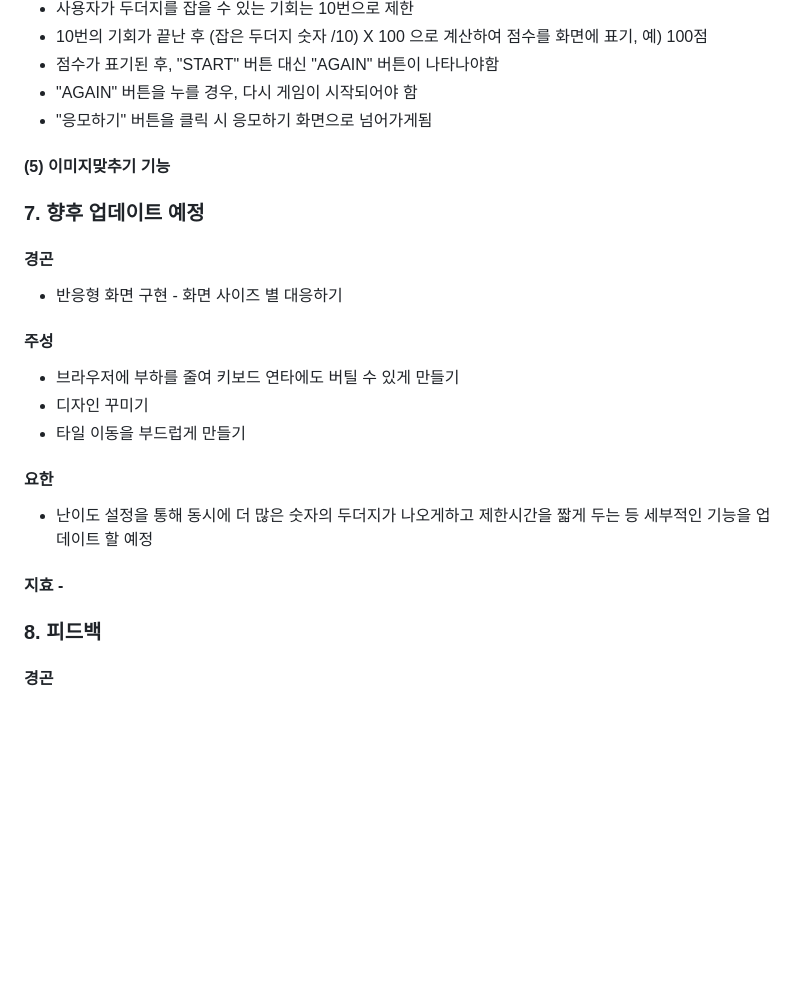
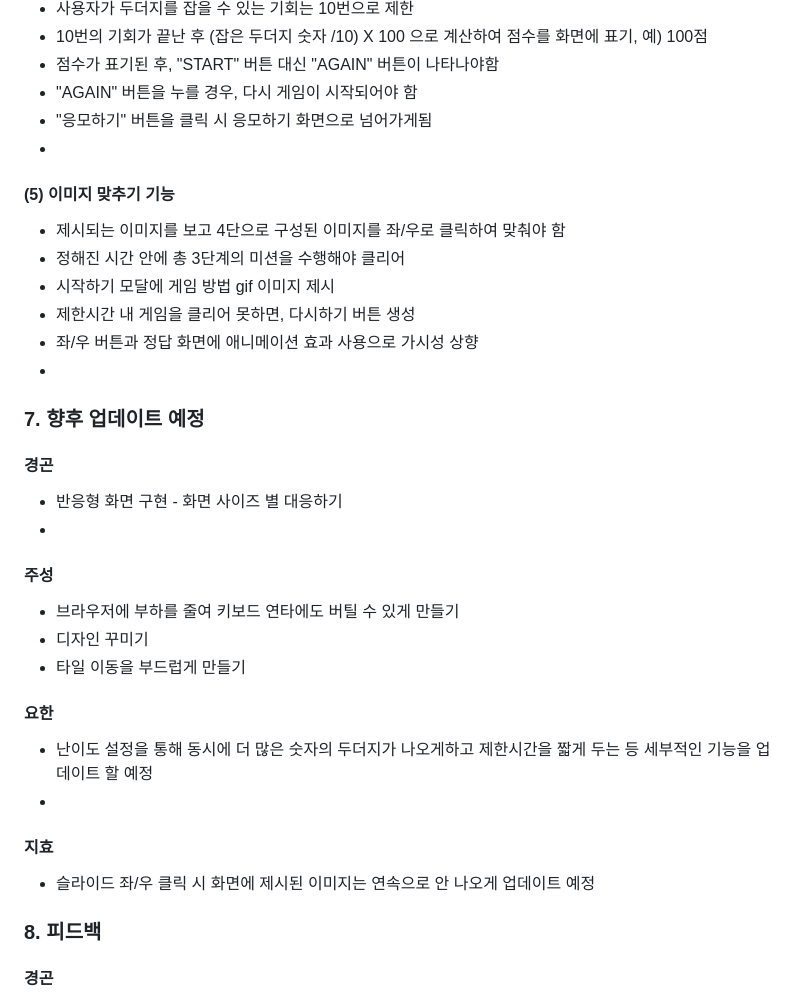
Before and after one commit to roulette-minigame/roulette-minigame-project, a Markdown page: README.md, the part around the change printed below. Rendered like a GitHub page; blank space fills up the shorter version.

```diff
--- a/README.md
+++ b/README.md
@@ -101,11 +124,18 @@ function startMole() {
 - 점수가 표기된 후, "START" 버튼 대신 "AGAIN" 버튼이 나타나야함
 - "AGAIN" 버튼을 누를 경우, 다시 게임이 시작되어야 함
 - "응모하기" 버튼을 클릭 시 응모하기 화면으로 넘어가게됨
-#### (5) 이미지맞추기 기능
-
+-
+#### (5) 이미지 맞추기 기능
+- 제시되는 이미지를 보고 4단으로 구성된 이미지를 좌/우로 클릭하여 맞춰야 함
+- 정해진 시간 안에 총 3단계의 미션을 수행해야 클리어
+- 시작하기 모달에 게임 방법 gif 이미지 제시
+- 제한시간 내 게임을 클리어 못하면, 다시하기 버튼 생성
+- 좌/우 버튼과 정답 화면에 애니메이션 효과 사용으로 가시성 상향
+-
 ### 7. 향후 업데이트 예정
 #### 경곤
 - 반응형 화면 구현 - 화면 사이즈 별 대응하기
+-
 #### 주성
 - 브라우저에 부하를 줄여 키보드 연타에도 버틸 수 있게 만들기
 - 디자인 꾸미기
@@ -113,7 +143,9 @@ function startMole() {
 
 #### 요한
 - 난이도 설정을 통해 동시에 더 많은 숫자의 두더지가 나오게하고 제한시간을 짧게 두는 등 세부적인 기능을 업데이트 할 예정
-#### 지효 -
+-
+#### 지효
+- 슬라이드 좌/우 클릭 시 화면에 제시된 이미지는 연속으로 안 나오게 업데이트 예정
 
 ### 8. 피드백
 #### 경곤
```
Also changed, not shown: other parts of README.md (+29 -4 lines).
